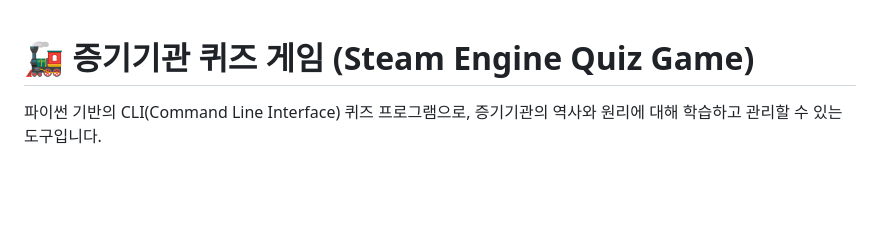
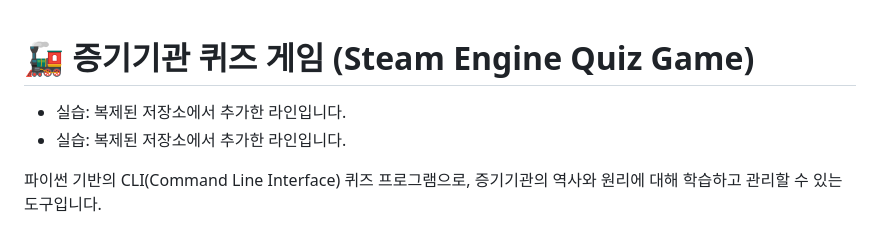
Before and after one commit to hasla-ai/dev-energy-quiz, a Markdown page: README.md, the part around the change. Rendered like a GitHub page; blank space fills up the shorter version.

Commit message:
Docs: 실습을 위한 README 수정

```diff
--- a/README.md
+++ b/README.md
@@ -1,4 +1,6 @@
 # 🚂 증기기관 퀴즈 게임 (Steam Engine Quiz Game)
+* 실습: 복제된 저장소에서 추가한 라인입니다.
+* 실습: 복제된 저장소에서 추가한 라인입니다.
 
 파이썬 기반의 CLI(Command Line Interface) 퀴즈 프로그램으로, 증기기관의 역사와 원리에 대해 학습하고 관리할 수 있는 도구입니다.
 
```
